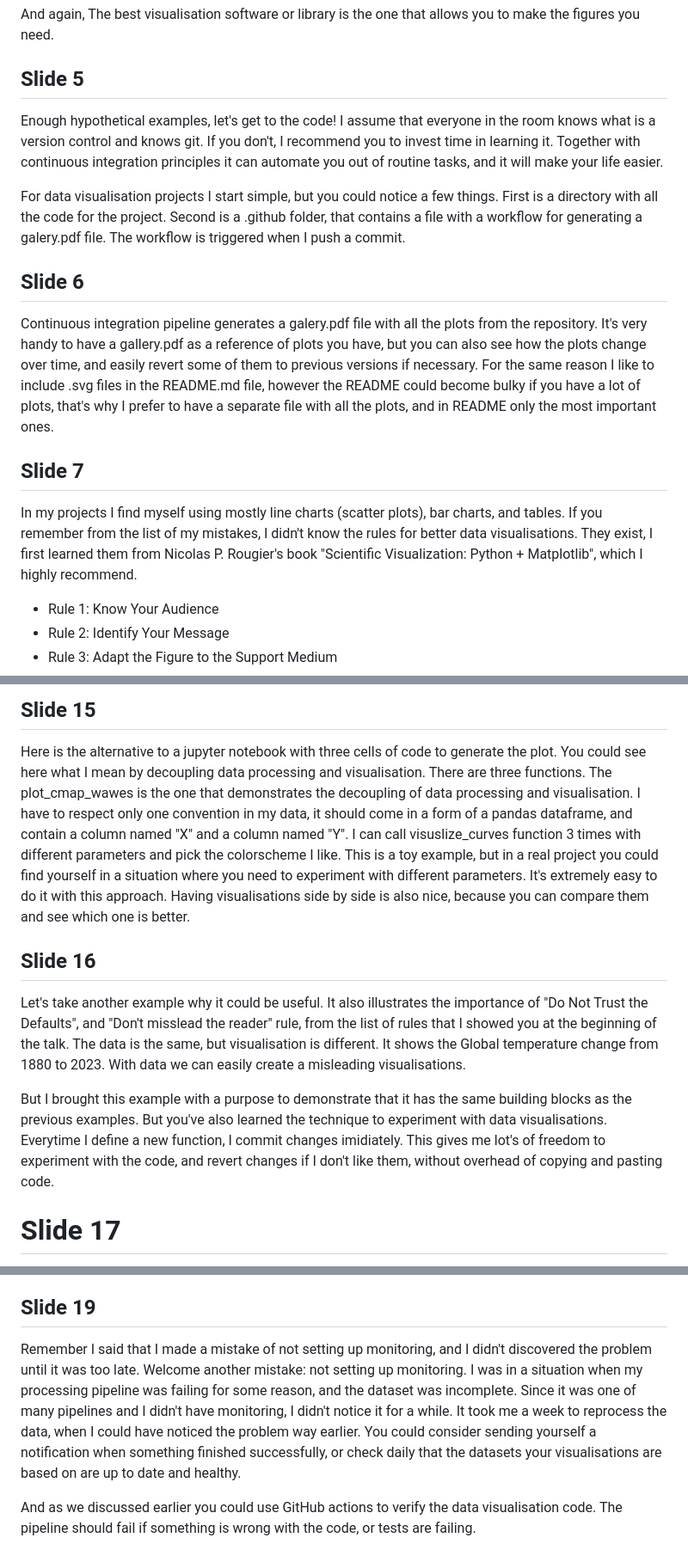
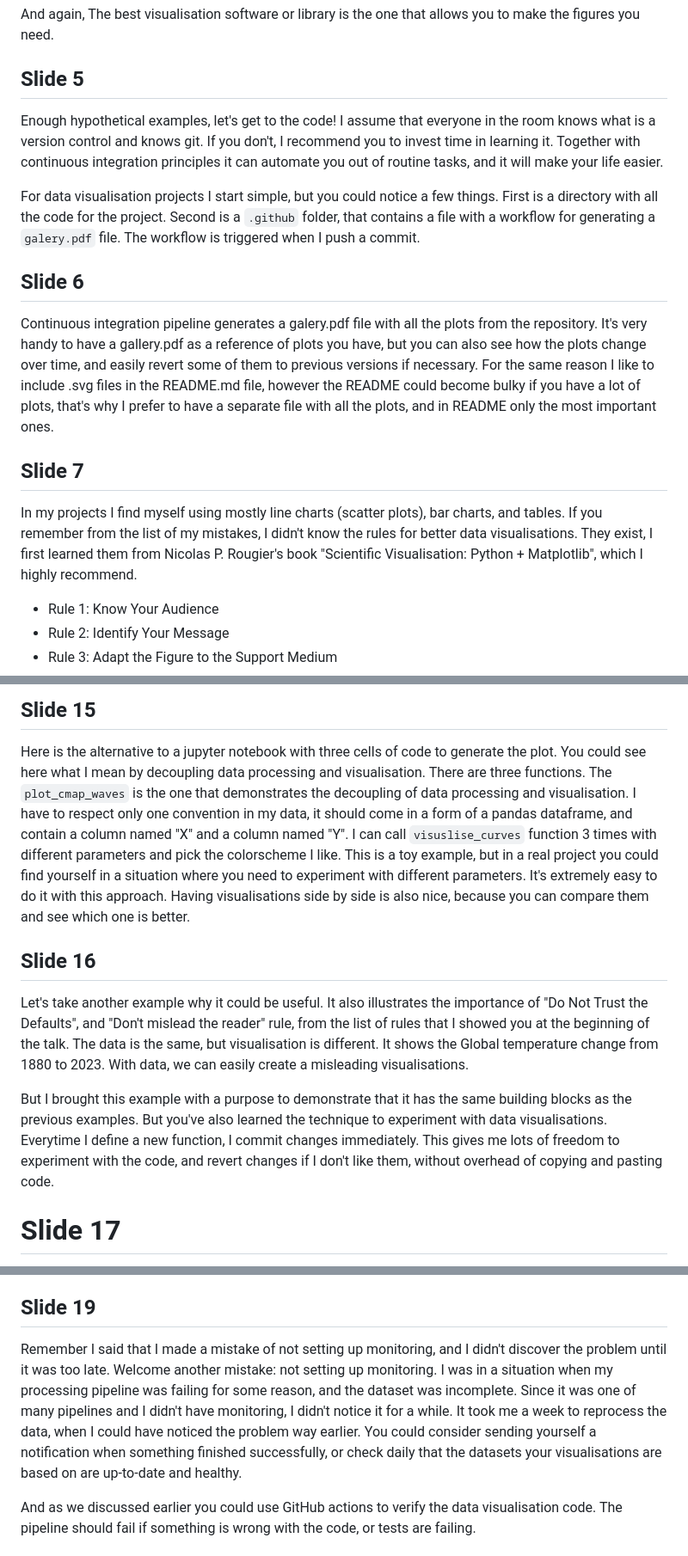
Before and after one commit to Kislovskiy/talks, a Markdown page: 2023_PyData_Berlin/README.md, 3 parts joined by grey strips. Shown at 86% size. Drawn GitHub-style.

```diff
--- a/2023_PyData_Berlin/README.md
+++ b/2023_PyData_Berlin/README.md
@@ -119,14 +120,16 @@ Experiment on paper, and then you can start coding.
 And again, The best visualisation software or library is the one that allows you to make the figures you need.
 
 ## Slide 5
+
 Enough hypothetical examples, let's get to the code!
 I assume that everyone in the room knows what is a version control and knows git.
 If you don't, I recommend you to invest time in learning it.
-Together with continuous integration principles it can automate you out of routine tasks, and it will make your life easier.
+Together with continuous integration principles it can automate you out of routine tasks, and it will make your life
+easier.
 
 For data visualisation projects I start simple, but you could notice a few things.
 First is a directory with all the code for the project.
-Second is a .github folder, that contains a file with a workflow for generating a galery.pdf file.
+Second is a `.github` folder, that contains a file with a workflow for generating a `galery.pdf` file.
 The workflow is triggered when I push a commit.
 
 ## Slide 6
@@ -140,7 +143,8 @@ For the same reason I like to include .svg files in the README.md file, however
 
 In my projects I find myself using mostly line charts (scatter plots), bar charts, and tables.
 If you remember from the list of my mistakes, I didn't know the rules for better data visualisations.
-They exist, I first learned them from Nicolas P. Rougier's book "Scientific Visualization: Python + Matplotlib", which I highly recommend.
+They exist, I first learned them from Nicolas P. Rougier's book "Scientific Visualisation: Python + Matplotlib", which I
+highly recommend.
 * Rule 1: Know Your Audience
 * Rule 2: Identify Your Message
 * Rule 3: Adapt the Figure to the Support Medium
@@ -237,25 +241,29 @@ Imagine if I need to experiment with colours and line styles, I would copy and p
 Here is the alternative to a jupyter notebook with three cells of code to generate the plot.
 You could see here what I mean by decoupling data processing and visualisation.
 There are three functions.
-The plot_cmap_wawes is the one that demonstrates the decoupling of data processing and visualisation.
-I have to respect only one convention in my data, it should come in a form of a pandas dataframe, and contain a column named "X" and a column named "Y".
-I can call visuslize_curves function 3 times with different parameters and pick the colorscheme I like.
-This is a toy example, but in a real project you could find yourself in a situation where you need to experiment with different parameters.
+The `plot_cmap_waves` is the one that demonstrates the decoupling of data processing and visualisation.
+I have to respect only one convention in my data, it should come in a form of a pandas dataframe, and contain a column
+named "X" and a column named "Y".
+I can call `visuslise_curves` function 3 times with different parameters and pick the colorscheme I like.
+This is a toy example, but in a real project you could find yourself in a situation where you need to experiment with
+different parameters.
 It's extremely easy to do it with this approach.
 Having visualisations side by side is also nice, because you can compare them and see which one is better.
 
 ## Slide 16
 
 Let's take another example why it could be useful.
-It also illustrates the importance of "Do Not Trust the Defaults", and "Don't misslead the reader" rule, from the list of rules that I showed you at the beginning of the talk.
+It also illustrates the importance of "Do Not Trust the Defaults", and "Don't mislead the reader" rule, from the list of
+rules that I showed you at the beginning of the talk.
 The data is the same, but visualisation is different.
 It shows the Global temperature change from 1880 to 2023.
-With data we can easily create a misleading visualisations.
+With data, we can easily create a misleading visualisations.
 
 But I brought this example with a purpose to demonstrate that it has the same building blocks as the previous examples.
 But you've also learned the technique to experiment with data visualisations.
-Everytime I define a new function, I commit changes imidiately.
-This gives me lot's of freedom to experiment with the code, and revert changes if I don't like them, without overhead of copying and pasting code.
+Everytime I define a new function, I commit changes immediately.
+This gives me lots of freedom to experiment with the code, and revert changes if I don't like them, without overhead of
+copying and pasting code.
 
 
 # Slide 17
@@ -273,12 +281,14 @@ But what I like the most is going back in history and seeing how the visualisati
 
 ## Slide 19
 
-Remember I said that I made a mistake of not setting up monitoring, and I didn't discovered the problem until it was too late.
+Remember I said that I made a mistake of not setting up monitoring, and I didn't discover the problem until it was too
+late.
 Welcome another mistake: not setting up monitoring.
 I was in a situation when my processing pipeline was failing for some reason, and the dataset was incomplete.
 Since it was one of many pipelines and I didn't have monitoring, I didn't notice it for a while.
 It took me a week to reprocess the data, when I could have noticed the problem way earlier.
-You could consider sending yourself a notification when something finished successfully, or check daily that the datasets your visualisations are based on are up to date and healthy.
+You could consider sending yourself a notification when something finished successfully, or check daily that the
+datasets your visualisations are based on are up-to-date and healthy.
 
 And as we discussed earlier you could use GitHub actions to verify the data visualisation code.
 The pipeline should fail if something is wrong with the code, or tests are failing.
```
Also changed, not shown: other parts of 2023_PyData_Berlin/README.md (+35 -26 lines).
